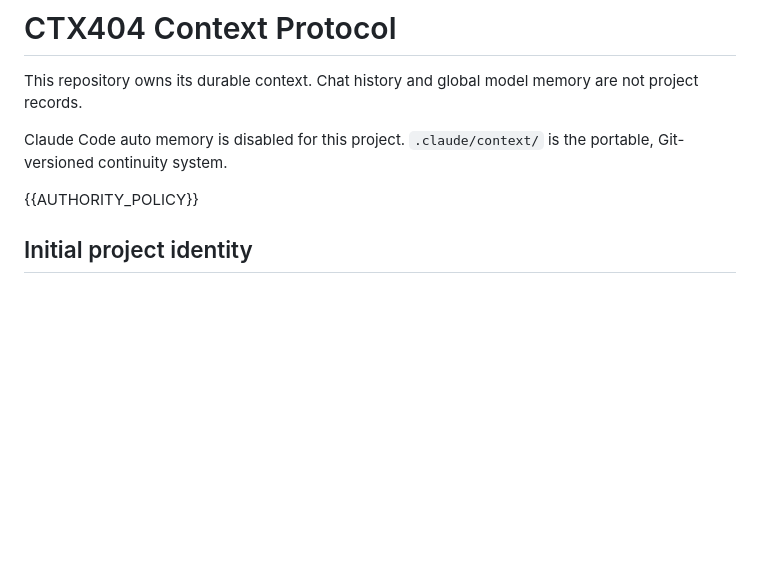
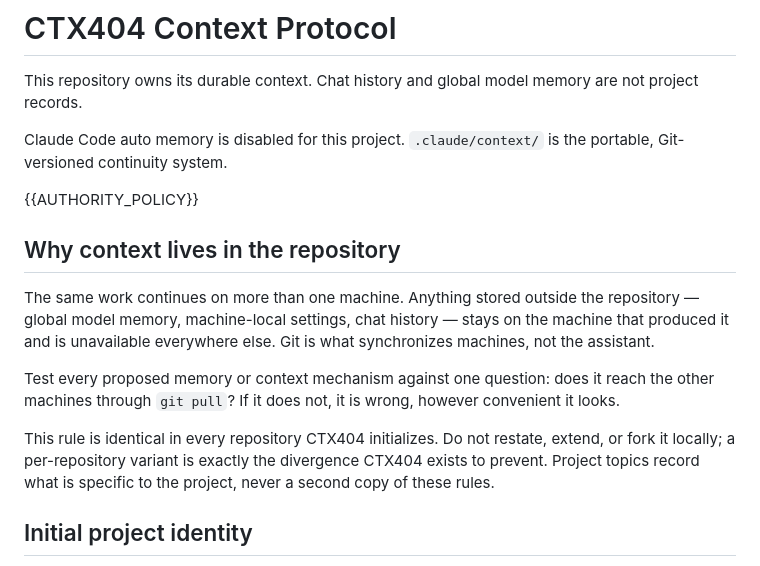
Before and after one commit to claudneysessa/ctx404, a Markdown page: assets/templates/CLAUDE.governance.md, the part around the change. GitHub-like rendering; blank space fills up the shorter version.

```diff
--- a/assets/templates/CLAUDE.governance.md
+++ b/assets/templates/CLAUDE.governance.md
@@ -7,6 +7,14 @@ This repository owns its durable context. Chat history and global model memory a
 Claude Code auto memory is disabled for this project. `.claude/context/` is the portable, Git-versioned continuity system.
 
 {{AUTHORITY_POLICY}}
+
+## Why context lives in the repository
+
+The same work continues on more than one machine. Anything stored outside the repository — global model memory, machine-local settings, chat history — stays on the machine that produced it and is unavailable everywhere else. Git is what synchronizes machines, not the assistant.
+
+Test every proposed memory or context mechanism against one question: does it reach the other machines through `git pull`? If it does not, it is wrong, however convenient it looks.
+
+This rule is identical in every repository CTX404 initializes. Do not restate, extend, or fork it locally; a per-repository variant is exactly the divergence CTX404 exists to prevent. Project topics record what is specific to the project, never a second copy of these rules.
 
 ## Initial project identity
 
```
Also changed, not shown: CHANGELOG.md (+6 -0 lines).
